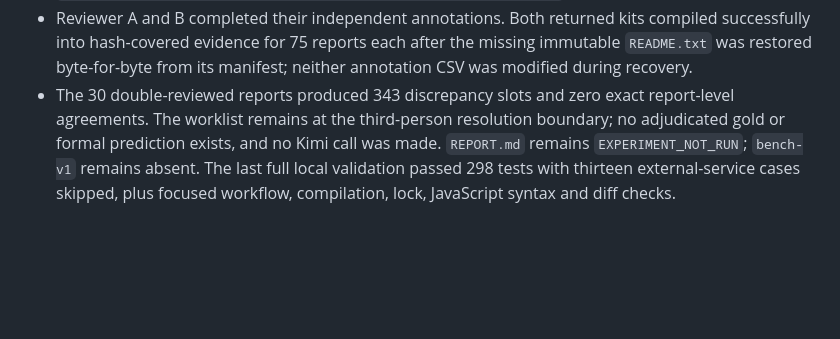
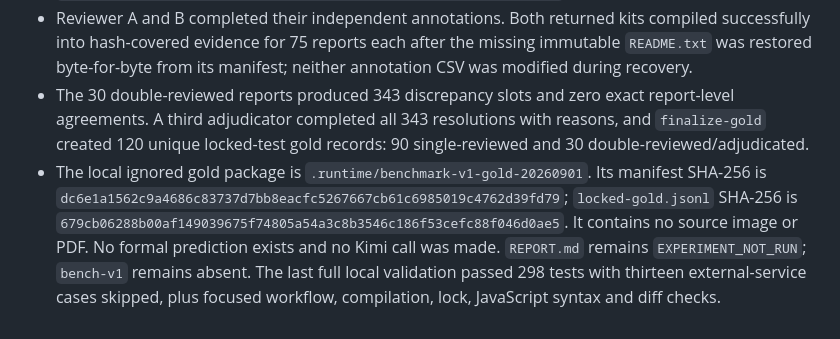
Before and after one commit to KR0817/clin-data-relay, a Markdown page: MEMORY.md, the part around the change. Rendered like a GitHub page; blank space fills up the shorter version.

Commit message:
docs: record adjudicated benchmark gold

```diff
--- a/MEMORY.md
+++ b/MEMORY.md
@@ -810,9 +810,16 @@
   the missing immutable `README.txt` was restored byte-for-byte from its
   manifest; neither annotation CSV was modified during recovery.
 - The 30 double-reviewed reports produced 343 discrepancy slots and zero exact
-  report-level agreements. The worklist remains at the third-person resolution
-  boundary; no adjudicated gold or formal prediction exists, and no Kimi call
-  was made. `REPORT.md` remains `EXPERIMENT_NOT_RUN`; `bench-v1` remains absent.
-  The last full local validation passed 298 tests with thirteen external-service
-  cases skipped, plus focused workflow, compilation, lock, JavaScript syntax
-  and diff checks.
+  report-level agreements. A third adjudicator completed all 343 resolutions
+  with reasons, and `finalize-gold` created 120 unique locked-test gold records:
+  90 single-reviewed and 30 double-reviewed/adjudicated.
+- The local ignored gold package is
+  `.runtime/benchmark-v1-gold-20260901`. Its manifest SHA-256 is
+  `dc6e1a1562c9a4686c83737d7bb8eacfc5267667cb61c6985019c4762d39fd79`;
+  `locked-gold.jsonl` SHA-256 is
+  `679cb06288b00af149039675f74805a54a3c8b3546c186f53cefc88f046d0ae5`.
+  It contains no source image or PDF. No formal prediction exists and no Kimi
+  call was made. `REPORT.md` remains `EXPERIMENT_NOT_RUN`; `bench-v1` remains
+  absent. The last full local validation passed 298 tests with thirteen
+  external-service cases skipped, plus focused workflow, compilation, lock,
+  JavaScript syntax and diff checks.
```
